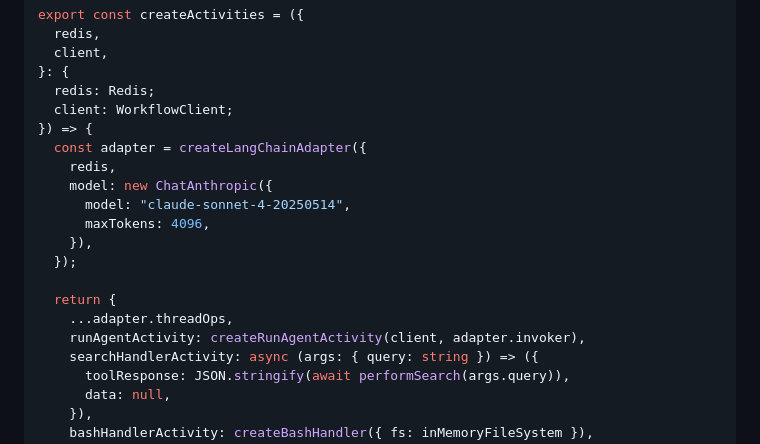
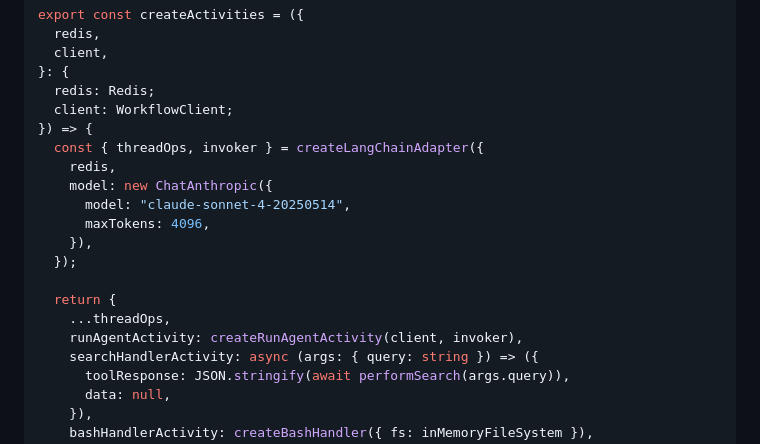
Before and after one commit to bead-ai/zeitlich, a Markdown page: README.md, the part around the change. Drawn GitHub-style.

Commit message:
refactor: destructure LangChain adapter for improved readability and maintainability
Updated the `createActivities` function to destructure the LangChain adapter, enhancing code clarity. This change simplifies the usage of thread operations and invoker, aligning with recent refactoring efforts to streamline model invocation and tool management.

```diff
--- a/README.md
+++ b/README.md
@@ -236,7 +236,7 @@ export const createActivities = ({
   redis: Redis;
   client: WorkflowClient;
 }) => {
-  const adapter = createLangChainAdapter({
+  const { threadOps, invoker } = createLangChainAdapter({
     redis,
     model: new ChatAnthropic({
       model: "claude-sonnet-4-20250514",
@@ -245,8 +245,8 @@ export const createActivities = ({
   });
 
   return {
-    ...adapter.threadOps,
-    runAgentActivity: createRunAgentActivity(client, adapter.invoker),
+    ...threadOps,
+    runAgentActivity: createRunAgentActivity(client, invoker),
     searchHandlerActivity: async (args: { query: string }) => ({
       toolResponse: JSON.stringify(await performSearch(args.query)),
       data: null,
```
